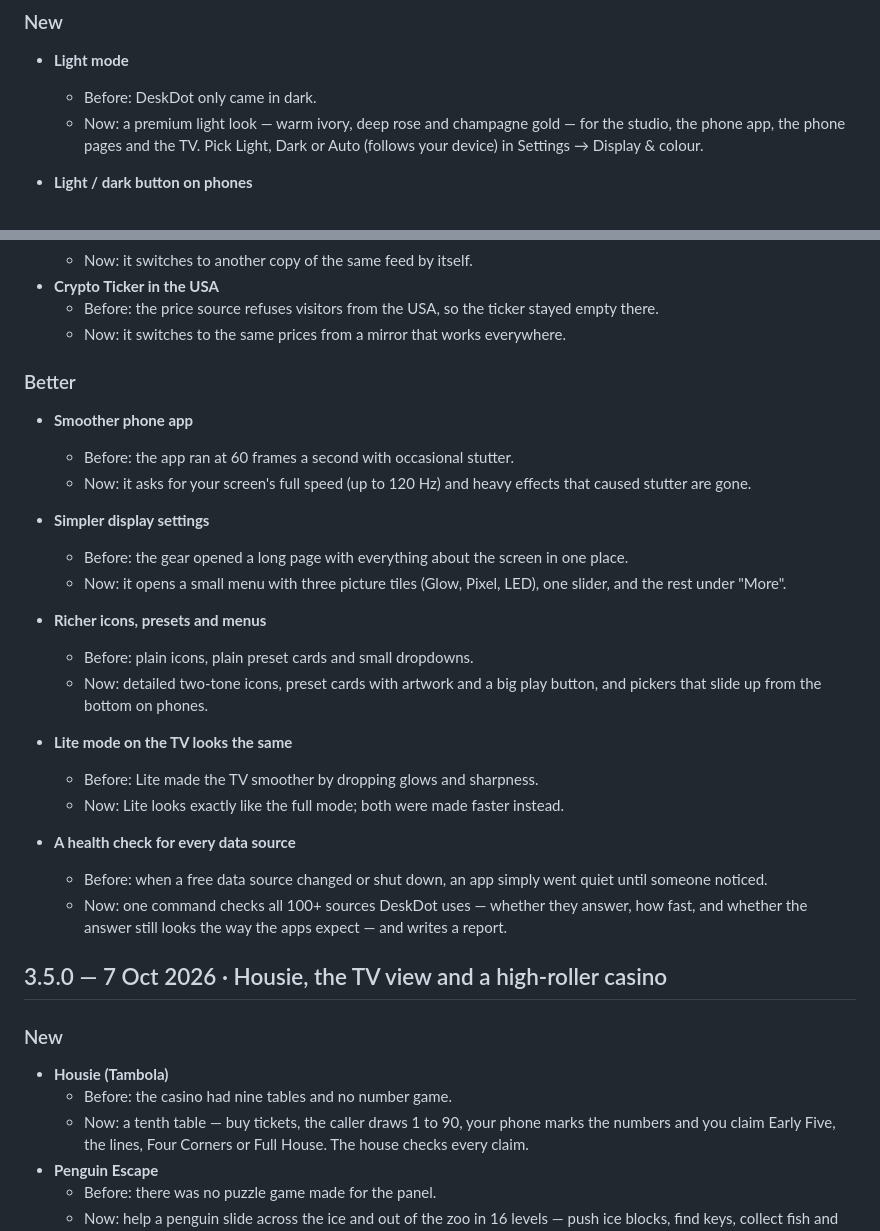
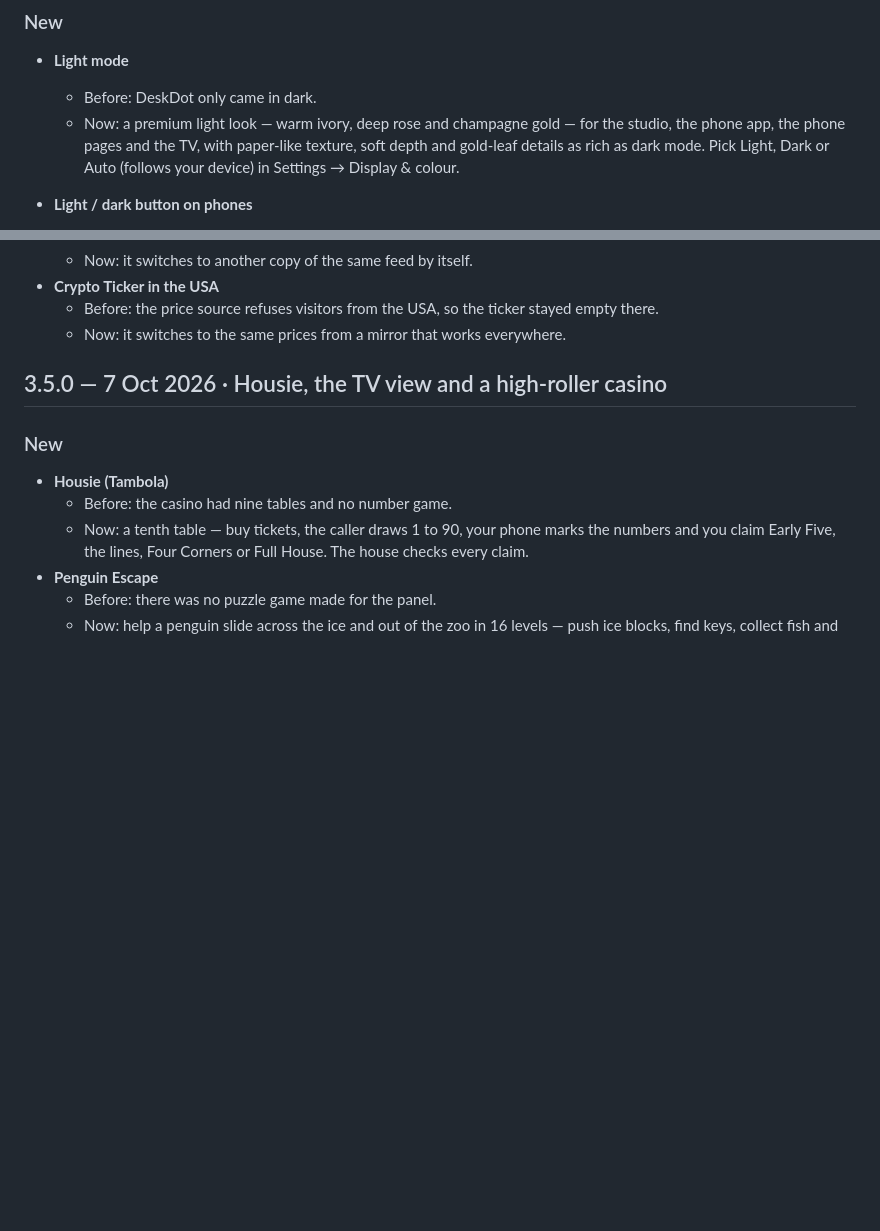
Before and after one commit to shivpatel2468/idotmatrix, a Markdown page: WHATS_NEW.md, 2 parts joined by grey strips. Drawn GitHub-style; blank space fills up the shorter version.

```diff
--- a/WHATS_NEW.md
+++ b/WHATS_NEW.md
@@ -18,7 +18,8 @@ is in [CHANGELOG.md](CHANGELOG.md).)
 - **Light mode**
   - Before: DeskDot only came in dark.
   - Now: a premium light look — warm ivory, deep rose and champagne gold — for the studio, the phone app, the
-    phone pages and the TV. Pick Light, Dark or Auto (follows your device) in Settings → Display & colour.
+    phone pages and the TV, with paper-like texture, soft depth and gold-leaf details as rich as dark mode. Pick Light,
+    Dark or Auto (follows your device) in Settings → Display & colour.
 - **Light / dark button on phones**
   - Before: you had to dig into Settings to change the look.
   - Now: a small round button in the bottom-left corner switches light and dark with one tap (hold it for Auto). The
@@ -120,27 +142,6 @@ is in [CHANGELOG.md](CHANGELOG.md).)
 - **Crypto Ticker in the USA**
   - Before: the price source refuses visitors from the USA, so the ticker stayed empty there.
   - Now: it switches to the same prices from a mirror that works everywhere.
-
-### Better
-
-- **Smoother phone app**
-  - Before: the app ran at 60 frames a second with occasional stutter.
-  - Now: it asks for your screen's full speed (up to 120 Hz) and heavy effects that caused stutter are gone.
-- **Simpler display settings**
-  - Before: the gear opened a long page with everything about the screen in one place.
-  - Now: it opens a small menu with three picture tiles (Glow, Pixel, LED), one slider, and the rest under "More".
-- **Richer icons, presets and menus**
-  - Before: plain icons, plain preset cards and small dropdowns.
-  - Now: detailed two-tone icons, preset cards with artwork and a big play button, and pickers that slide up from
-    the bottom on phones.
-- **Lite mode on the TV looks the same**
-  - Before: Lite made the TV smoother by dropping glows and sharpness.
-  - Now: Lite looks exactly like the full mode; both were made faster instead.
-
-- **A health check for every data source**
-  - Before: when a free data source changed or shut down, an app simply went quiet until someone noticed.
-  - Now: one command checks all 100+ sources DeskDot uses — whether they answer, how fast, and whether the answer
-    still looks the way the apps expect — and writes a report.
 
 ## 3.5.0 — 7 Oct 2026 · Housie, the TV view and a high-roller casino
 
```
Also changed, not shown: other parts of WHATS_NEW.md (+21 -0 lines), CHANGELOG.md (+31 -1 lines), README.md (+7 -2 lines).
